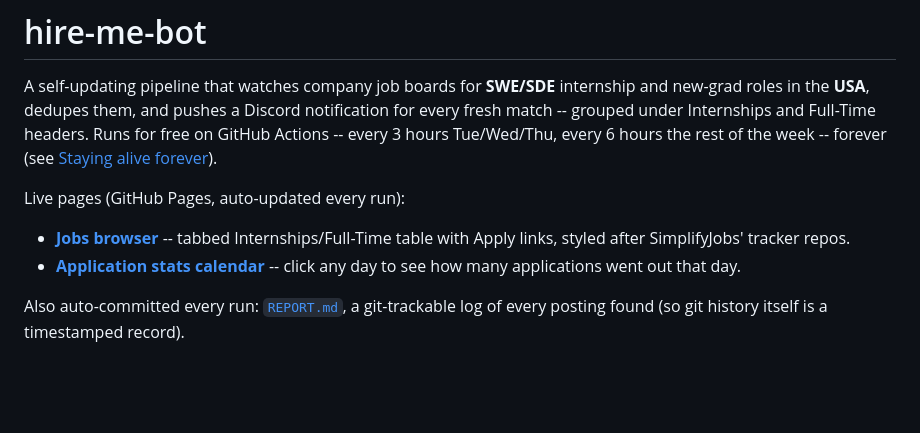
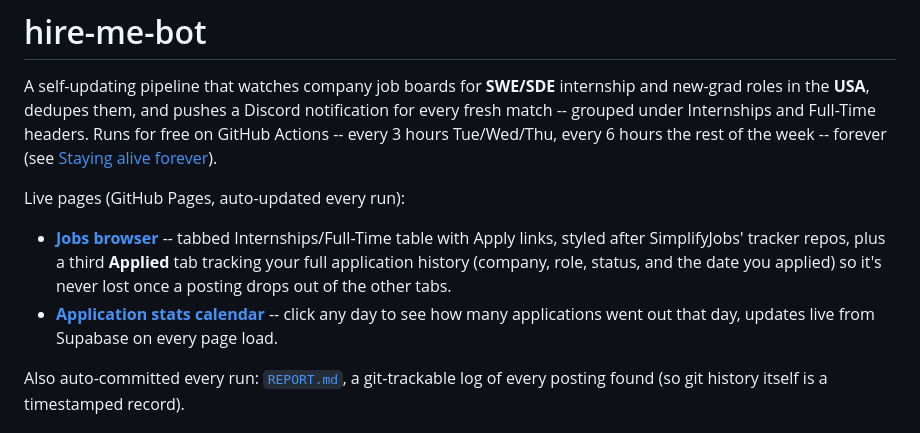
Before and after one commit to varshiniv1/hire-me-bot, a Markdown page: README.md, the part around the change. Drawn GitHub-style; blank space fills up the shorter version.

Commit message:
Document Applied tab and live stats calendar in README
Co-Authored-By: Claude Sonnet 5 <noreply@anthropic.com>

```diff
--- a/README.md
+++ b/README.md
@@ -10,9 +10,12 @@ Tue/Wed/Thu, every 6 hours the rest of the week -- forever (see
 Live pages (GitHub Pages, auto-updated every run):
 - **[Jobs browser](https://varshiniv1.github.io/hire-me-bot/jobs.html)** --
   tabbed Internships/Full-Time table with Apply links, styled after
-  SimplifyJobs' tracker repos.
+  SimplifyJobs' tracker repos, plus a third **Applied** tab tracking your
+  full application history (company, role, status, and the date you
+  applied) so it's never lost once a posting drops out of the other tabs.
 - **[Application stats calendar](https://varshiniv1.github.io/hire-me-bot/index.html)**
-  -- click any day to see how many applications went out that day.
+  -- click any day to see how many applications went out that day, updates
+  live from Supabase on every page load.
 
 Also auto-committed every run: [`REPORT.md`](REPORT.md), a git-trackable log
 of every posting found (so git history itself is a timestamped record).
```
